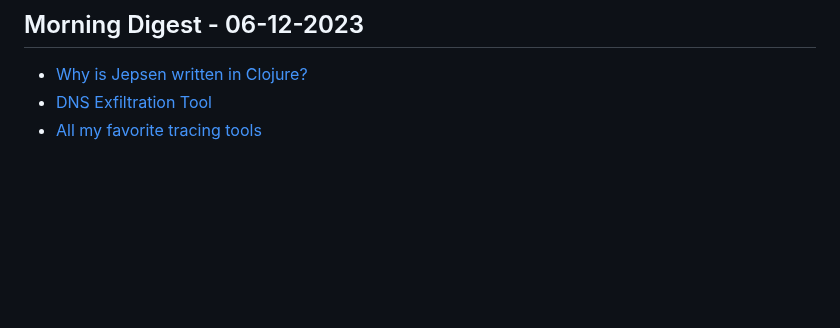
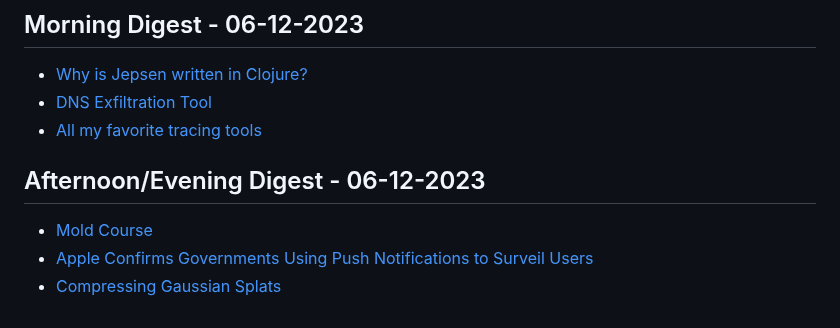
Before and after one commit to aymanxdev/daily-digest, a Markdown page: daily_news.md, the part around the change. Drawn GitHub-style; blank space fills up the shorter version.

Commit message:
Updated Daily Dev News

```diff
--- a/daily_news.md
+++ b/daily_news.md
@@ -810,3 +810,8 @@
 - [Why is Jepsen written in Clojure?](https://aphyr.com/posts/367-why-is-jepsen-written-in-clojure)
 - [DNS Exfiltration Tool](https://github.com/m57/dnsteal)
 - [All my favorite tracing tools](https://thume.ca/2023/12/02/tracing-methods/)
+## Afternoon/Evening Digest - 06-12-2023
+
+- [Mold Course](https://www.epa.gov/mold/mold-course-introduction)
+- [Apple Confirms Governments Using Push Notifications to Surveil Users](https://www.macrumors.com/2023/12/06/apple-governments-surveil-push-notifications/)
+- [Compressing Gaussian Splats](https://blog.playcanvas.com//compressing-gaussian-splats/)
```
